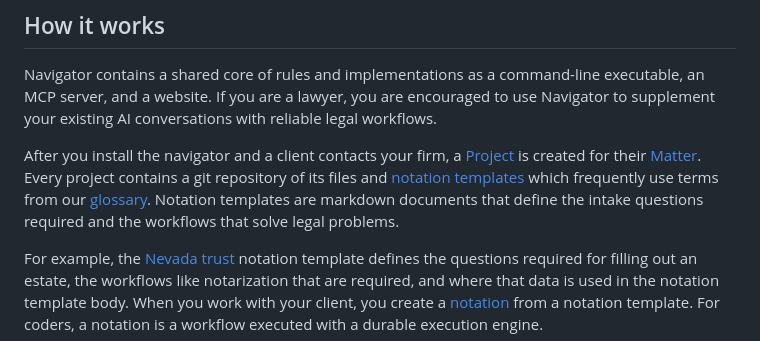
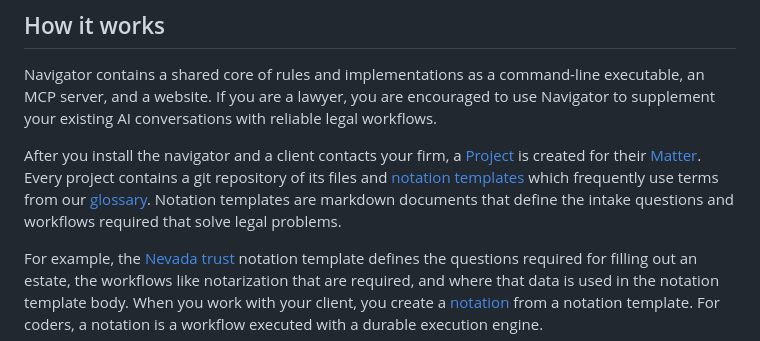
Before and after one commit to neon-law-foundation/navigator, a Markdown page: README.md, the part around the change. GitHub-like rendering.

Commit message:
docs: tidy README and mission prose
Reword the notation-template sentence in README.md for clarity and drop
the trailing legal-advice disclaimer line from the mission letter.

Co-Authored-By: Claude Opus 4.8 (1M context) <noreply@anthropic.com>

```diff
--- a/README.md
+++ b/README.md
@@ -12,7 +12,7 @@ reliable legal workflows.
 After you install the navigator and a client contacts your firm, a [Project](docs/glossary.md#project) is created for
 their [Matter](docs/glossary.md#matter). Every project contains a git repository of its files and [notation
 templates](docs/notation.md#templates) which frequently use terms from our [glossary](docs/glossary.md). Notation
-templates are markdown documents that define the intake questions required and the workflows that solve legal problems.
+templates are markdown documents that define the intake questions and workflows required that solve legal problems.
 
 For example, the [Nevada trust](templates/nest/nevada.md) notation template defines the questions required for filling
 out an estate, the workflows like notarization that are required, and where that data is used in the notation template
```
Also changed, not shown: 1 other file.
